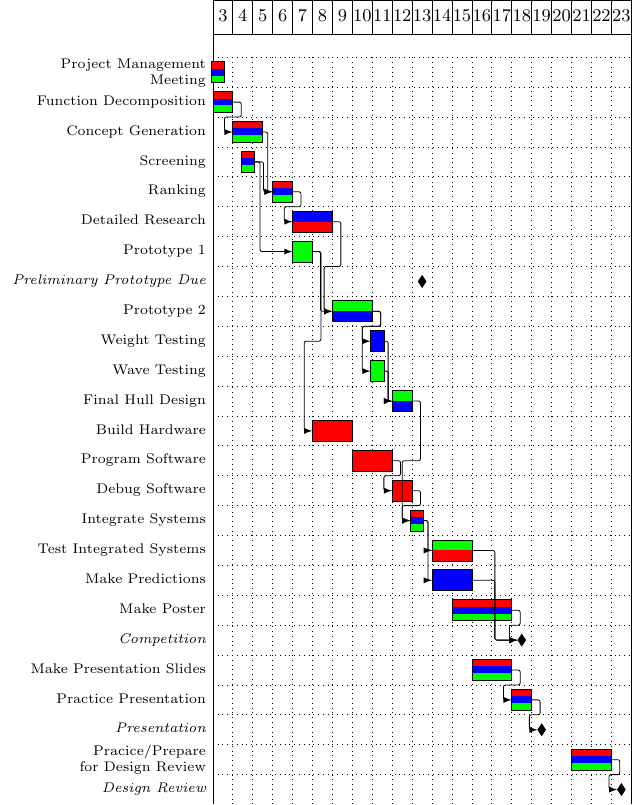
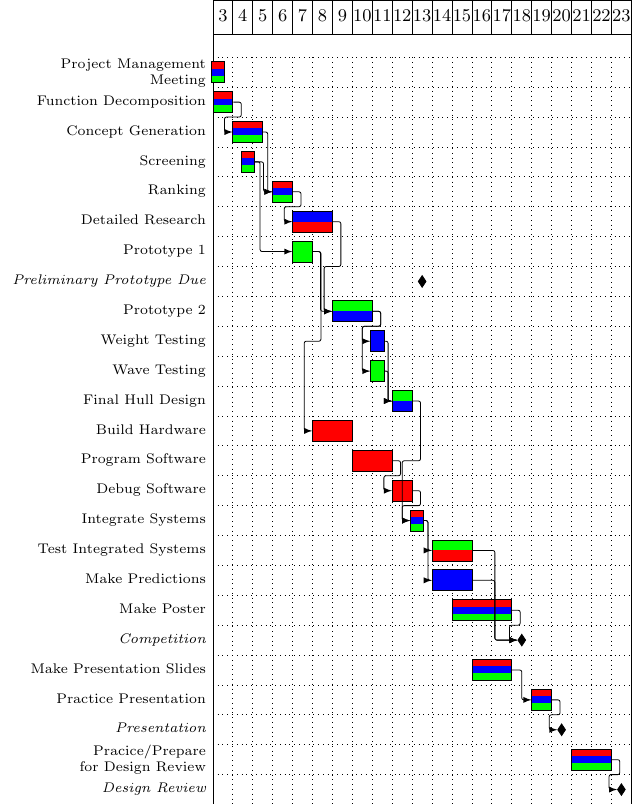
Before and after one commit to Gigahawk/mech223project_asds, a LaTeX figure (src/res/gantt.tex): the whole page. Compiled offline with pdfLaTeX.

Commit message:
Fixed date of presentation on Gantt chart

```diff
--- a/src/res/gantt.tex
+++ b/src/res/gantt.tex
@@ -213,10 +213,10 @@
 	\ganttlink{poster}{competition}
 
 	\ganttall[name=makepresent]{Make Presentation Slides}{26}{29}\\
-	\ganttall[name=practicepresent]{Practice Presentation}{30}{31}\\
+	\ganttall[name=practicepresent]{Practice Presentation}{32}{33}\\
 	\ganttlink{makepresent}{practicepresent}
 
-	\ganttmilestone[name=presentation]{Presentation}{32}\\
+	\ganttmilestone[name=presentation]{Presentation}{34}\\
 	\ganttlink{practicepresent}{presentation}
 
 	\ganttall[name=practicedesign]{Pracice/Prepare for Design Review}{36}{39}\\
```
Also changed, not shown: bin/gantt.pdf, bin/projplanning.pdf.
